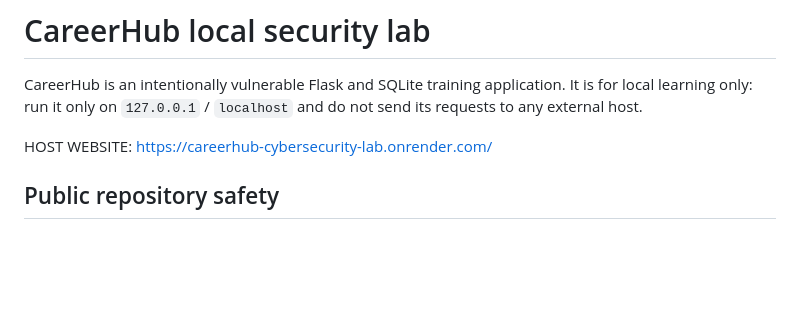
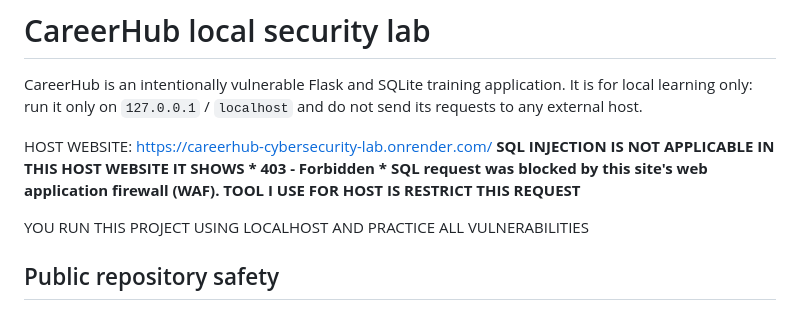
Before and after one commit to Bhuvi-stu/careerhub-cybersecurity-lab, a Markdown page: README.md, the part around the change. GitHub-like rendering; blank space fills up the shorter version.

```diff
--- a/README.md
+++ b/README.md
@@ -4,7 +4,10 @@ CareerHub is an intentionally vulnerable Flask and SQLite training application.
 local learning only: run it only on `127.0.0.1` / `localhost` and do not send its requests
 to any external host.
 
-HOST WEBSITE: https://careerhub-cybersecurity-lab.onrender.com/
+HOST WEBSITE: https://careerhub-cybersecurity-lab.onrender.com/    **SQL INJECTION IS NOT APPLICABLE IN THIS HOST WEBSITE IT SHOWS * 403 - Forbidden *
+SQL request was blocked by this site's web application firewall (WAF). TOOL I USE FOR HOST IS RESTRICT THIS REQUEST**
+
+YOU RUN THIS PROJECT USING LOCALHOST AND PRACTICE ALL VULNERABILITIES
 
 ## Public repository safety
 
```
